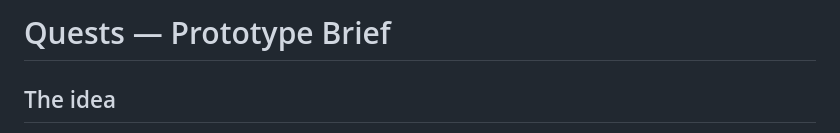
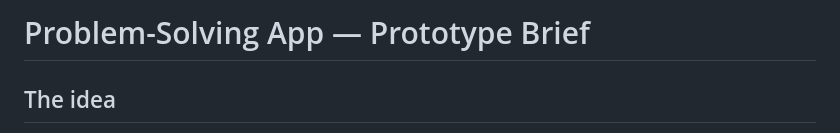
Before and after one commit to binariers/problem-solving-prototype, a Markdown page: prompt/v2.md, the part around the change. Rendered like a GitHub page.

```diff
--- a/prompt/v2.md
+++ b/prompt/v2.md
@@ -1,4 +1,4 @@
-# Quests — Prototype Brief
+# Problem-Solving App — Prototype Brief
 
 ## The idea
 
```
Also changed, not shown: CONTEXT.md (+1 -1 lines).
